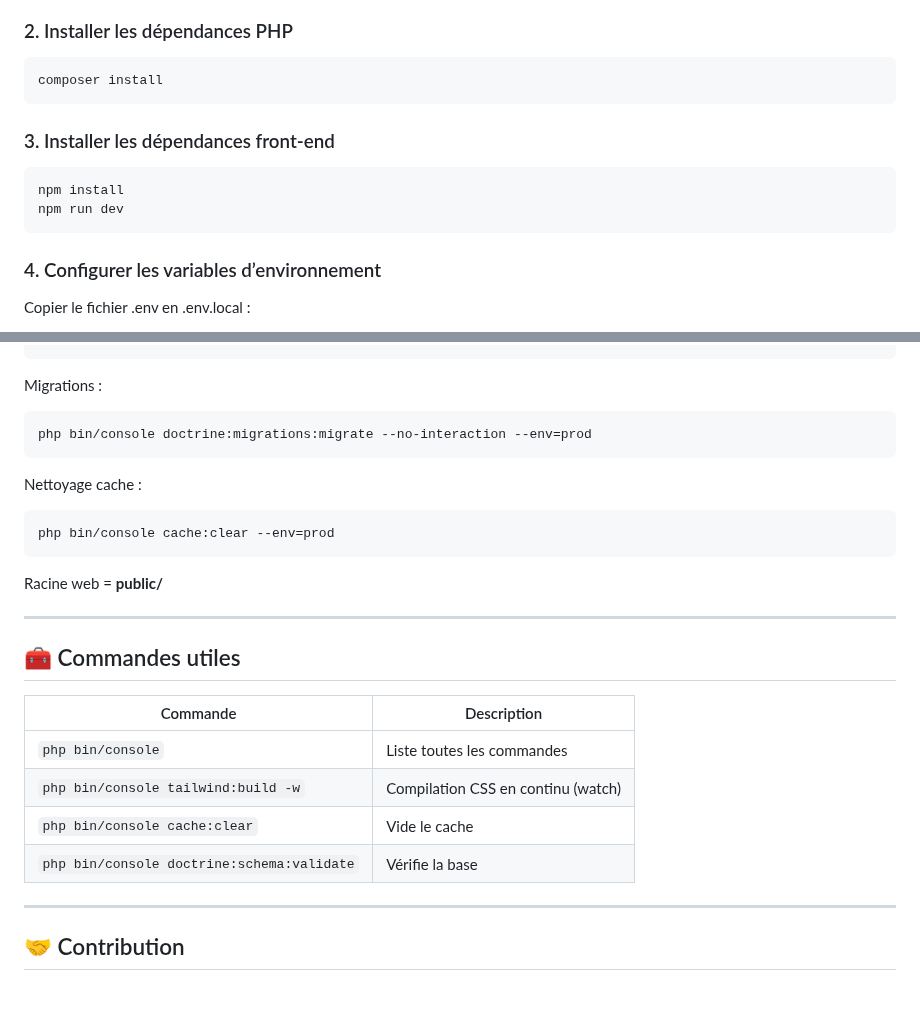
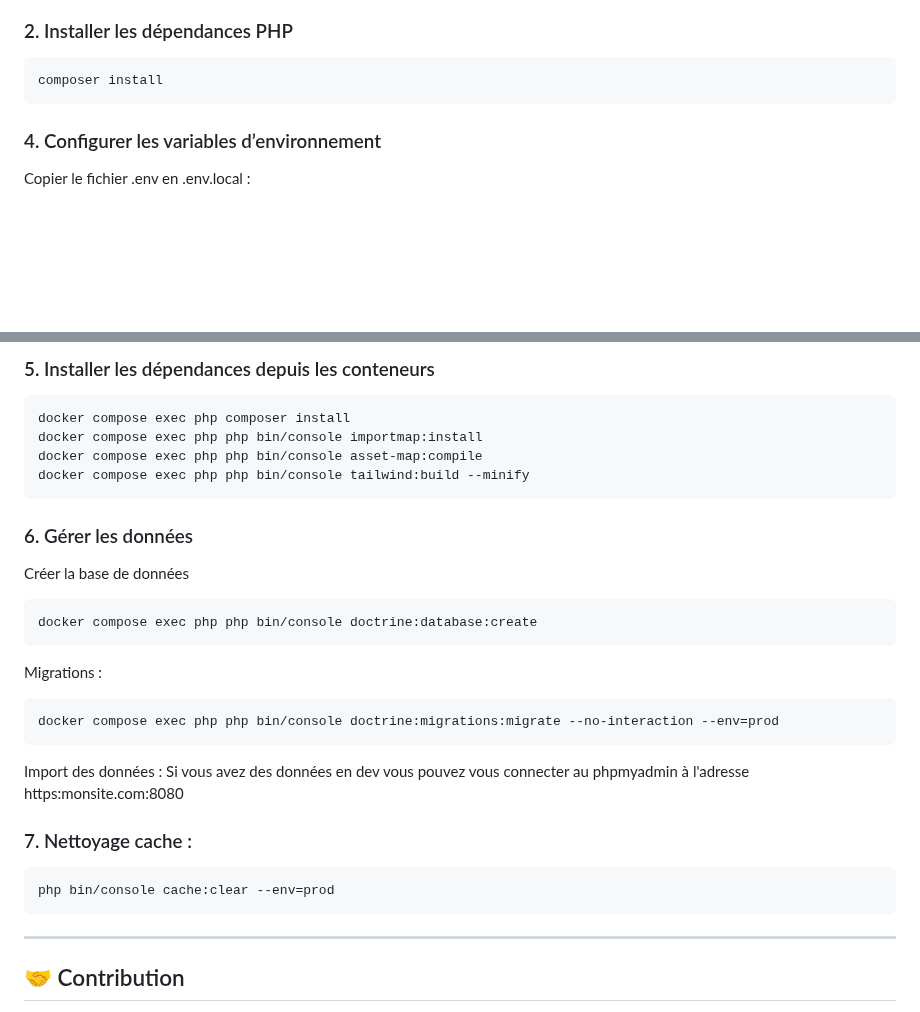
Before and after one commit to amoulin974/blvb, a Markdown page: README.md, 2 parts joined by grey strips. GitHub-like rendering; blank space fills up the shorter version.

````diff
--- a/README.md
+++ b/README.md
@@ -58,12 +58,7 @@ cd blvb
 composer install
 ```
 
-### 3. Installer les dépendances front-end
 
-```bash
-npm install
-npm run dev
-```
 
 ### 4. Configurer les variables d’environnement
 Copier le fichier .env en .env.local :
@@ -138,25 +184,31 @@ php bin/console tailwind:build --minify
+### 5. Installer les dépendances depuis les conteneurs
+```bash
+docker compose exec php composer install
+docker compose exec php php bin/console importmap:install
+docker compose exec php php bin/console asset-map:compile
+docker compose exec php php bin/console tailwind:build --minify
+```
+
+
+
+### 6. Gérer les données
+Créer la base de données
+```bash
+docker compose exec php php bin/console doctrine:database:create
+```
 Migrations :
 ```bash
-php bin/console doctrine:migrations:migrate --no-interaction --env=prod
+docker compose exec php php bin/console doctrine:migrations:migrate --no-interaction --env=prod
 ```
 
-Nettoyage cache :
+Import des données :
+Si vous avez des données en dev vous pouvez vous connecter au phpmyadmin à l'adresse https:monsite.com:8080
+
+
+### 7. Nettoyage cache :
 ```bash
 php bin/console cache:clear --env=prod
 ```
-
-Racine web = **public/**
-
----
-
-## 🧰 Commandes utiles
-
-| Commande | Description |
-|---------|-------------|
-| `php bin/console` | Liste toutes les commandes |
-| `php bin/console tailwind:build -w` | Compilation CSS en continu (watch) |
-| `php bin/console cache:clear` | Vide le cache |
-| `php bin/console doctrine:schema:validate` | Vérifie la base |
 
 ---
 
````
Also changed, not shown: other parts of README.md (+60 -9 lines).
